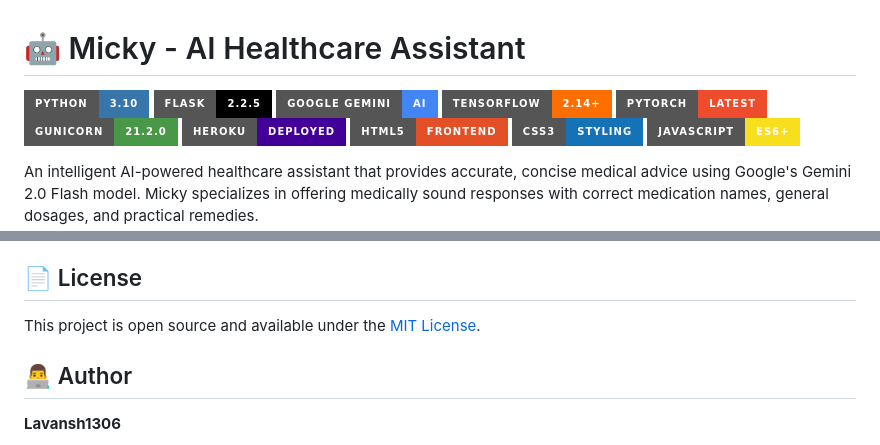
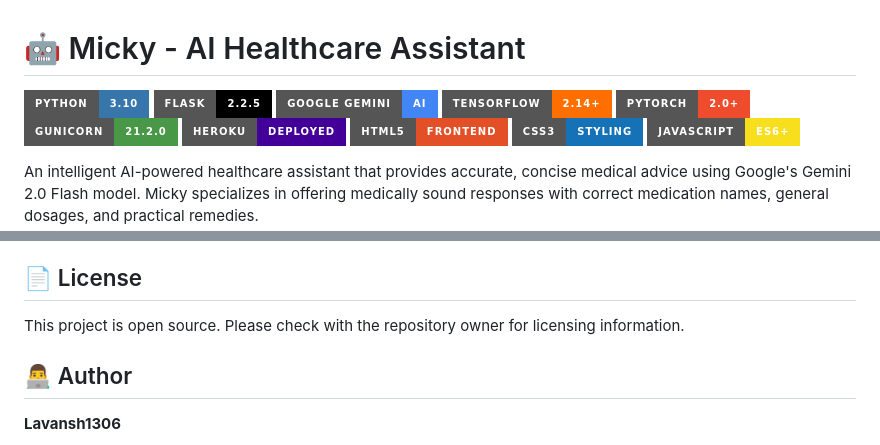
Before and after one commit to lavansh1306/Micky, a Markdown page: README.md, 2 parts joined by grey strips. Rendered like a GitHub page; badges without logos.

Commit message:
Address code review feedback: update PyTorch badge, fix Google AI Studio URL, and correct license section
Co-authored-by: lavansh1306 <180001675+lavansh1306@users.noreply.github.com>

```diff
--- a/README.md
+++ b/README.md
@@ -4,7 +4,7 @@
 ![Flask](https://img.shields.io/badge/Flask-2.2.5-000000?style=for-the-badge&logo=flask&logoColor=white)
 ![Google AI](https://img.shields.io/badge/Google_Gemini-AI-4285F4?style=for-the-badge&logo=google&logoColor=white)
 ![TensorFlow](https://img.shields.io/badge/TensorFlow-2.14+-FF6F00?style=for-the-badge&logo=tensorflow&logoColor=white)
-![PyTorch](https://img.shields.io/badge/PyTorch-Latest-EE4C2C?style=for-the-badge&logo=pytorch&logoColor=white)
+![PyTorch](https://img.shields.io/badge/PyTorch-2.0+-EE4C2C?style=for-the-badge&logo=pytorch&logoColor=white)
 ![Gunicorn](https://img.shields.io/badge/Gunicorn-21.2.0-499848?style=for-the-badge&logo=gunicorn&logoColor=white)
 ![Heroku](https://img.shields.io/badge/Heroku-Deployed-430098?style=for-the-badge&logo=heroku&logoColor=white)
 ![HTML5](https://img.shields.io/badge/HTML5-Frontend-E34F26?style=for-the-badge&logo=html5&logoColor=white)
@@ -300,7 +300,7 @@ Contributions are welcome! Please follow these steps:
 
 ## 📄 License
 
-This project is open source and available under the [MIT License](LICENSE).
+This project is open source. Please check with the repository owner for licensing information.
 
 ## 👨‍💻 Author
 
```
Also changed, not shown: other parts of README.md (+1 -1 lines).
